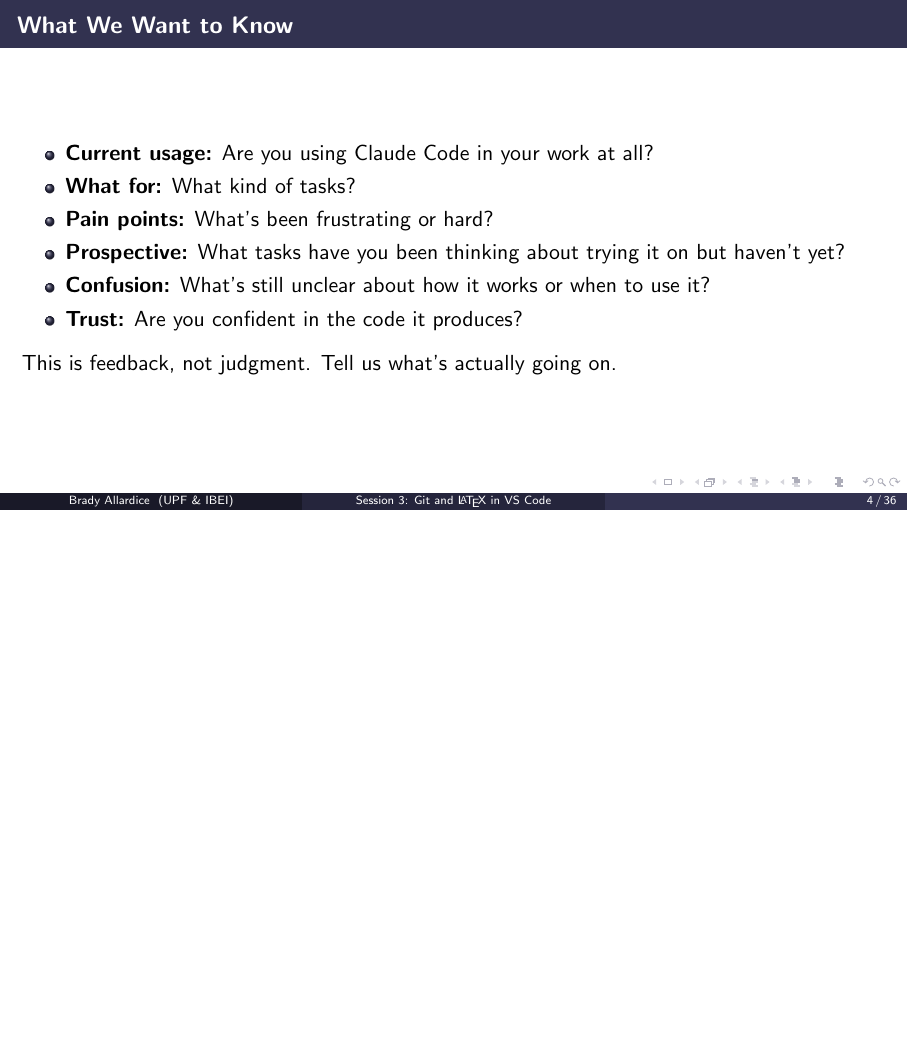
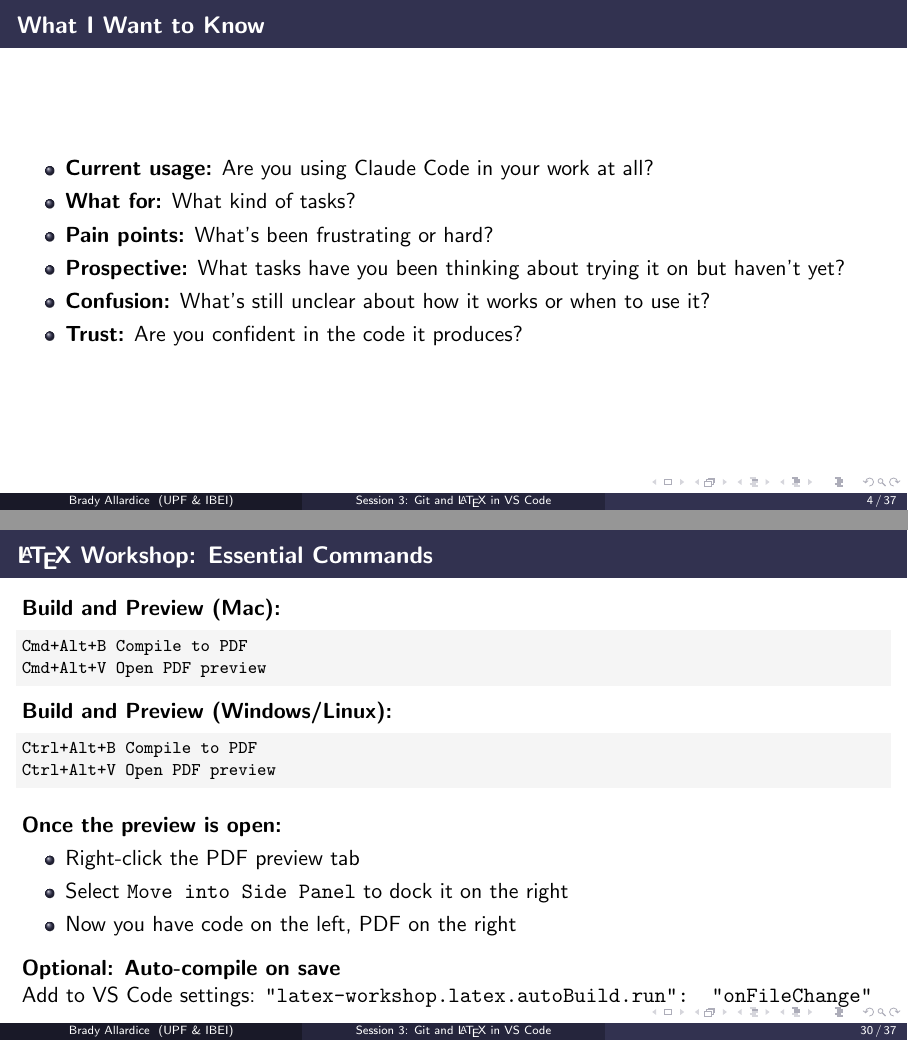
Before and after one commit to bradyallardice/claude-code-workshop, LaTeX slides (slides/session3_slides.tex): page 4 of 36 before the commit and pages 4 and 30 of 37 after it, the two joined at a grey line, the shorter picture padded with empty space. Compiled offline with pdfLaTeX.

Commit message:
Add LaTeX workshop essentials frame with build commands

```diff
--- a/slides/session3_slides.tex
+++ b/slides/session3_slides.tex
@@ -95,7 +95,7 @@
 
 \end{frame}
 
-\begin{frame}{What We Want to Know}
+\begin{frame}{What I Want to Know}
   \begin{itemize}
     \item \textbf{Current usage:} Are you using Claude Code in your work at all?
     \item \textbf{What for:} What kind of tasks?
@@ -105,8 +105,6 @@
     \item \textbf{Trust:} Are you confident in the code it produces?
   \end{itemize}
 
-  \vspace{0.5em}
-  This is feedback, not judgment. Tell us what's actually going on.
 \end{frame}
 
 % ══════════════════════════════════════════════════════════════════
@@ -737,6 +735,32 @@
   You never leave VS Code. Your paper is right next to your code.
 \end{frame}
 
+\begin{frame}[fragile]{\LaTeX{} Workshop: Essential Commands}
+  \textbf{Build and Preview (Mac):}
+  \begin{lstlisting}[basicstyle=\ttfamily\footnotesize]
+Cmd+Alt+B    Compile to PDF
+Cmd+Alt+V    Open PDF preview
+  \end{lstlisting}
+
+  \textbf{Build and Preview (Windows/Linux):}
+  \begin{lstlisting}[basicstyle=\ttfamily\footnotesize]
+Ctrl+Alt+B   Compile to PDF
+Ctrl+Alt+V   Open PDF preview
+  \end{lstlisting}
+
+  \vspace{0.5em}
+  \textbf{Once the preview is open:}
+  \begin{itemize}
+    \item Right-click the PDF preview tab
+    \item Select \texttt{Move into Side Panel} to dock it on the right
+    \item Now you have code on the left, PDF on the right
+  \end{itemize}
+
+  \vspace{0.5em}
+  \textbf{Optional: Auto-compile on save}\\
+  Add to VS Code settings: \texttt{"latex-workshop.latex.autoBuild.run": "onFileChange"}
+\end{frame}
+
 \begin{frame}[fragile]{\LaTeX{} Basics (For Those New to It)}
   \begin{lstlisting}[basicstyle=\ttfamily\footnotesize]
 \documentclass{article}
```
Also changed, not shown: slides/session3_slides.pdf.
